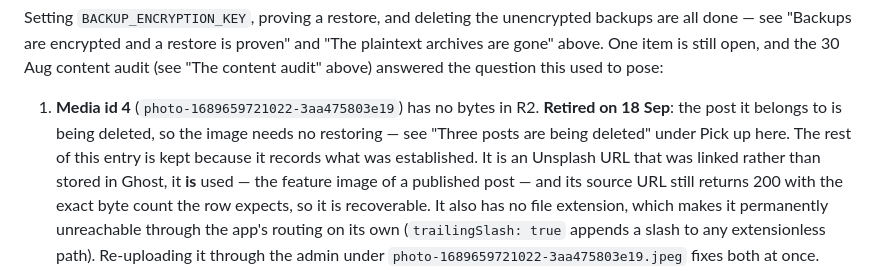
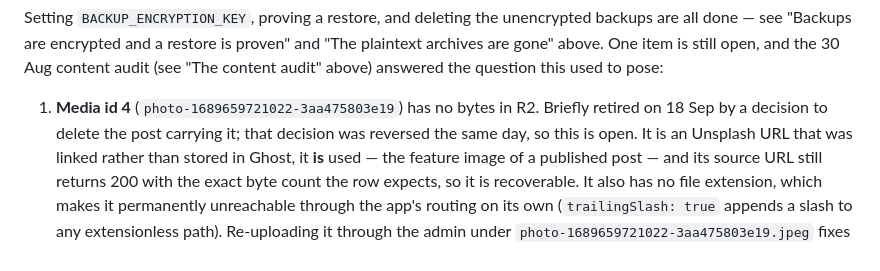
Before and after one commit to tiualvin/beyond-every-art, a Markdown page: docs/DEPLOYMENT_STATUS.md, the part around one of its changes. GitHub-like rendering.

```diff
--- a/docs/DEPLOYMENT_STATUS.md
+++ b/docs/DEPLOYMENT_STATUS.md
@@ -960,9 +984,8 @@ content audit (see "The content audit" above) answered the question this used
 to pose:
 
 1. **Media id 4** (`photo-1689659721022-3aa475803e19`) has no bytes in R2.
-   **Retired on 18 Sep**: the post it belongs to is being deleted, so the image
-   needs no restoring — see "Three posts are being deleted" under Pick up here.
-   The rest of this entry is kept because it records what was established. It
+   Briefly retired on 18 Sep by a decision to delete the post carrying it; that
+   decision was reversed the same day, so this is open. It
    is an Unsplash URL that was linked rather than stored in Ghost, it **is**
    used — the feature image of a published post — and its source URL still
    returns 200 with the exact byte count the row expects, so it is
```
Also changed, not shown: other parts of docs/DEPLOYMENT_STATUS.md (+67 -43 lines), docs/CUTOVER_RUNBOOK.md (+22 -3 lines), docs/MIGRATION_REHEARSAL.md (+17 -15 lines).
